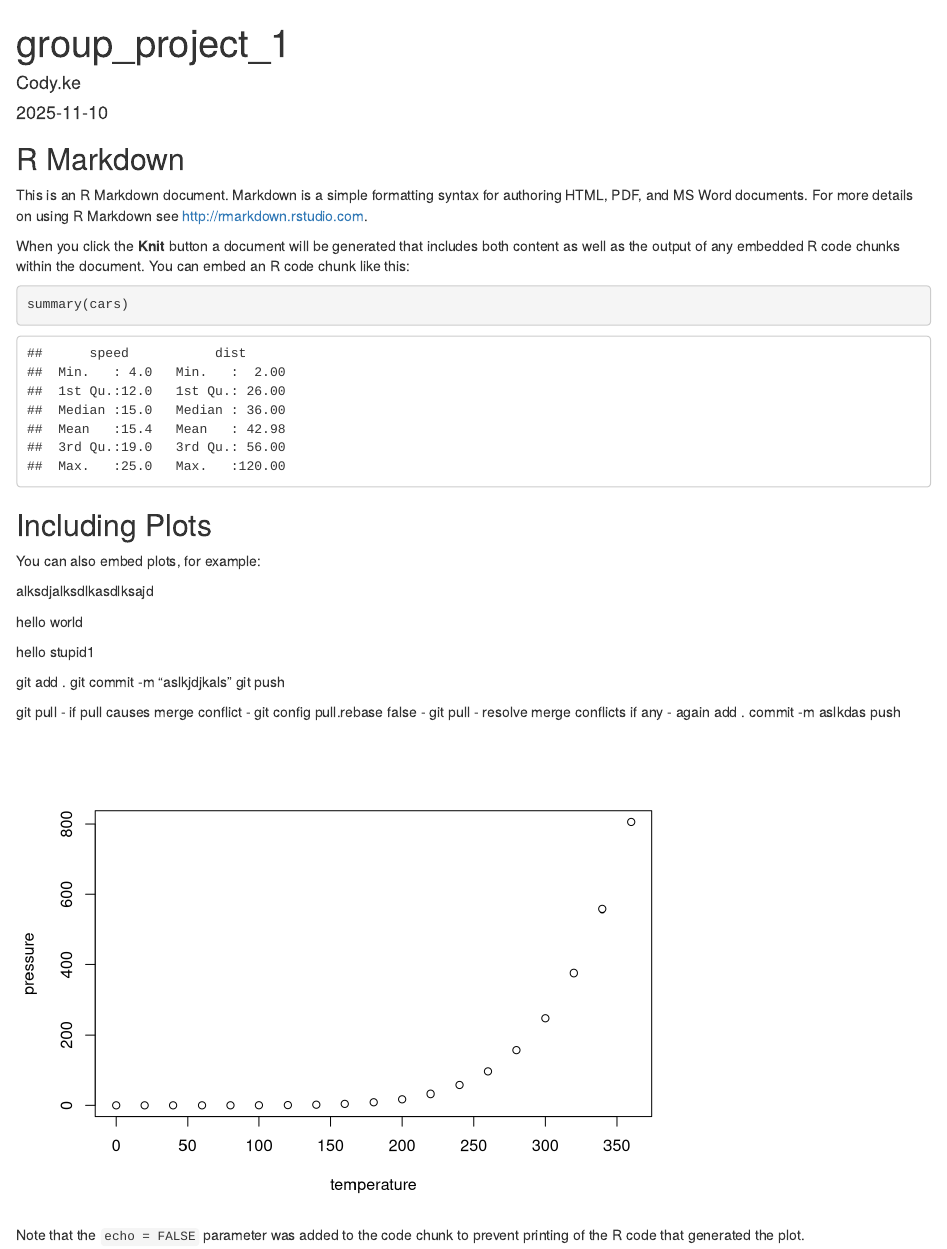
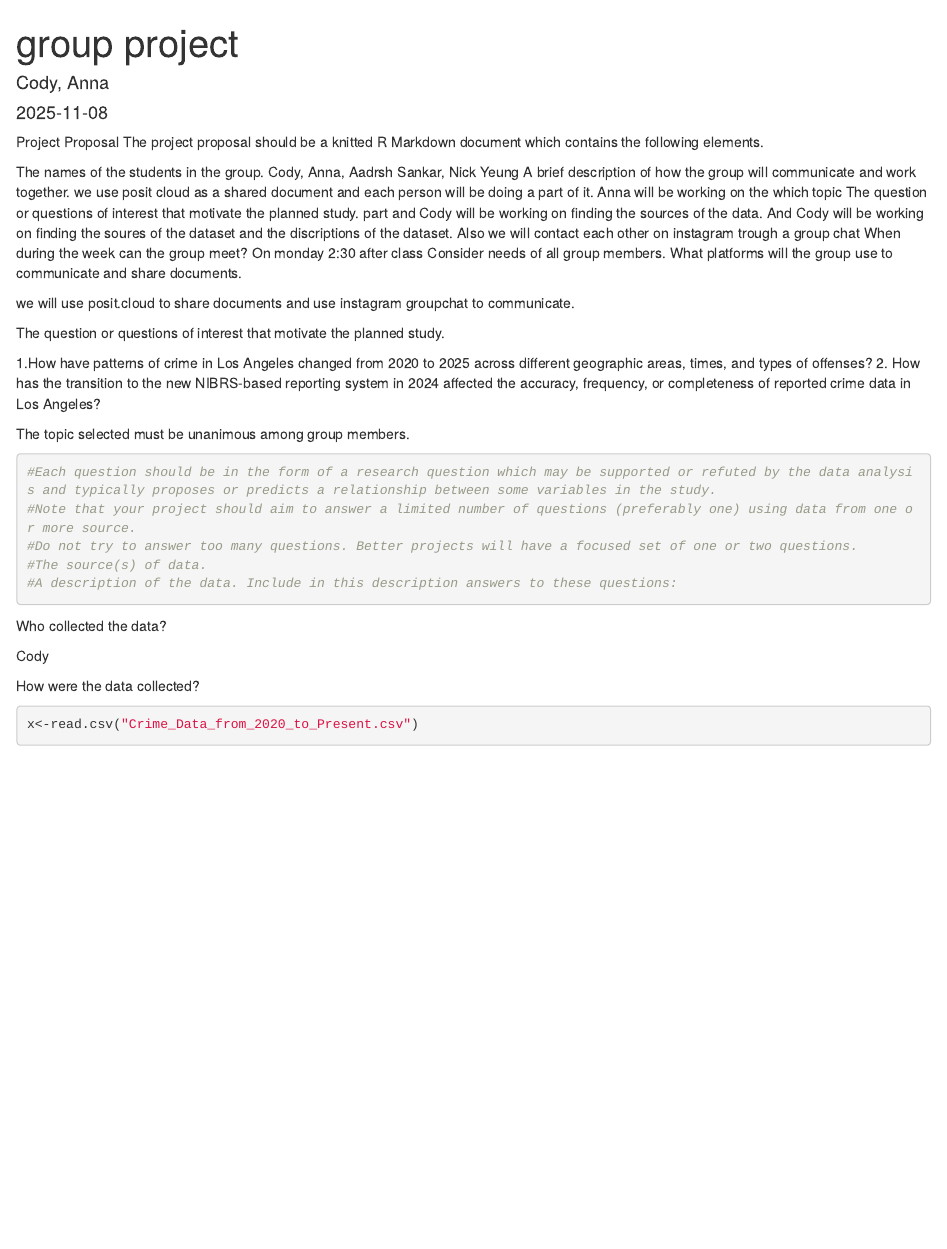
Before and after one commit to njyeung/stat240, an R Markdown document (group_project_1.Rmd): the page in a window 1100 px wide, from its top. Rendered offline with R 4.5, knitr and Pandoc, with nearby package versions; some code elsewhere in the file could not run offline.

Commit message:
this is the proposal

````diff
--- a/group_project_1.Rmd
+++ b/group_project_1.Rmd
@@ -1,7 +1,7 @@
 ---
-title: "group_project_1"
-author: "Cody.ke"
-date: "`r Sys.Date()`"
+title: "group project"
+author: "Cody, Anna"
+date: "2025-11-08"
 output: html_document
 ---
 
@@ -10,15 +11,39 @@ knitr::opts_chunk$set(echo = TRUE)
 ```
 
-## R Markdown
+Project Proposal
+The project proposal should be a knitted R Markdown document which contains the following elements.
 
-This is an R Markdown document. Markdown is a simple formatting syntax for authoring HTML, PDF, and MS Word documents. For more details on using R Markdown see <http://rmarkdown.rstudio.com>.
+The names of the students in the group.
+Cody, Anna, Aadrsh Sankar, Nick Yeung
+A brief description of how the group will communicate and work together.
+we use posit cloud as a shared document and each person will be doing a part of it. Anna will be working on the which topic The question or questions of interest that motivate the planned study. part and Cody will be working on finding the sources of the data.
+And Cody will be working on finding the soures of the dataset and the discriptions of the dataset. Also we will contact each other on instagram trough a group chat
+When during the week can the group meet?
+On monday 2:30 after class
+Consider needs of all group members.
+What platforms will the group use to communicate and share documents.
 
-When you click the **Knit** button a document will be generated that includes both content as well as the output of any embedded R code chunks within the document. You can embed an R code chunk like this:
+we will use posit.cloud to share documents and use instagram groupchat to communicate.
 
-```{r cars}
-summary(cars)
+The question or questions of interest that motivate the planned study.
+
+1.How have patterns of crime in Los Angeles changed from 2020 to 2025 across different geographic areas, times, and types of offenses?
+2. How has the transition to the new NIBRS-based reporting system in 2024 affected the accuracy, frequency, or completeness of reported crime data in Los Angeles?
+
+
+The topic selected must be unanimous among group members.
+```{r}
+#Each question should be in the form of a research question which may be supported or refuted by the data analysis and typically proposes or predicts a relationship between some variables in the study.
+#Note that your project should aim to answer a limited number of questions (preferably one) using data from one or more source.
+#Do not try to answer too many questions. Better projects will have a focused set of one or two questions.
+#The source(s) of data.
+#A description of the data. Include in this description answers to these questions:
 ```
+Who collected the data?
 
-## Including Plots
+Cody
 
-You can also embed plots, for example:
+How were the data collected?
+```{r}
+x<-read.csv("Crime_Data_from_2020_to_Present.csv")
+x
@@ -25,23 +52,5 @@ You can also embed plots, for example:
 
-alksdjalksdlkasdlksajd
 
-hello world
+What are key variables in the data set, what do they measure, and how are they related to your key questions?
 
-hello stupid1
 
-git add .
-git commit -m "aslkjdjkals"
-git push
-
-git pull
-- if pull causes merge conflict
-- git config pull.rebase false
-- git pull
-- resolve merge conflicts if any
-- again add . commit -m aslkdas push
-
-```{r pressure, echo=FALSE}
-plot(pressure)
-```
-
-Note that the `echo = FALSE` parameter was added to the code chunk to prevent printing of the R code that generated the plot.
````
Also changed, not shown: group_project_1.html, group_project_1.Rmd (12 more changed lines).
